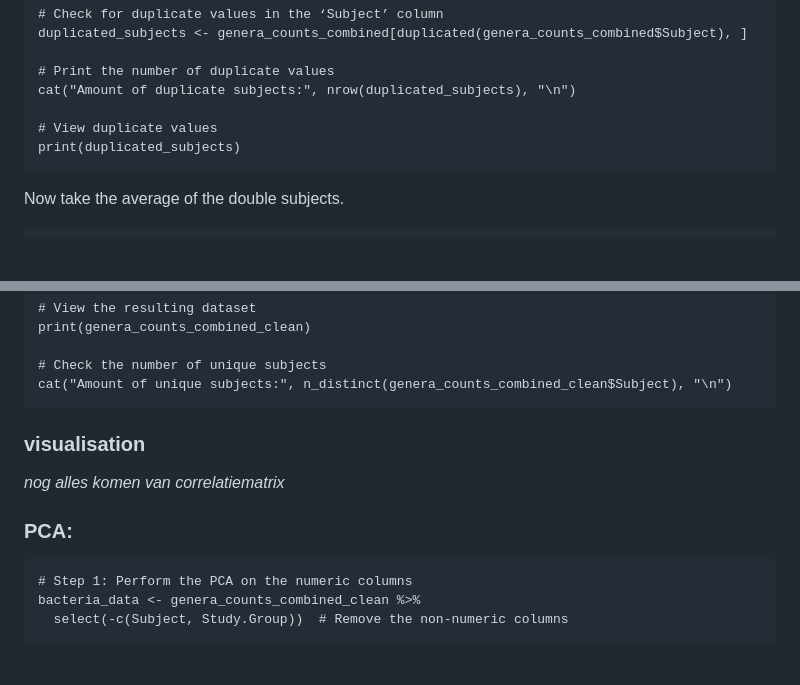
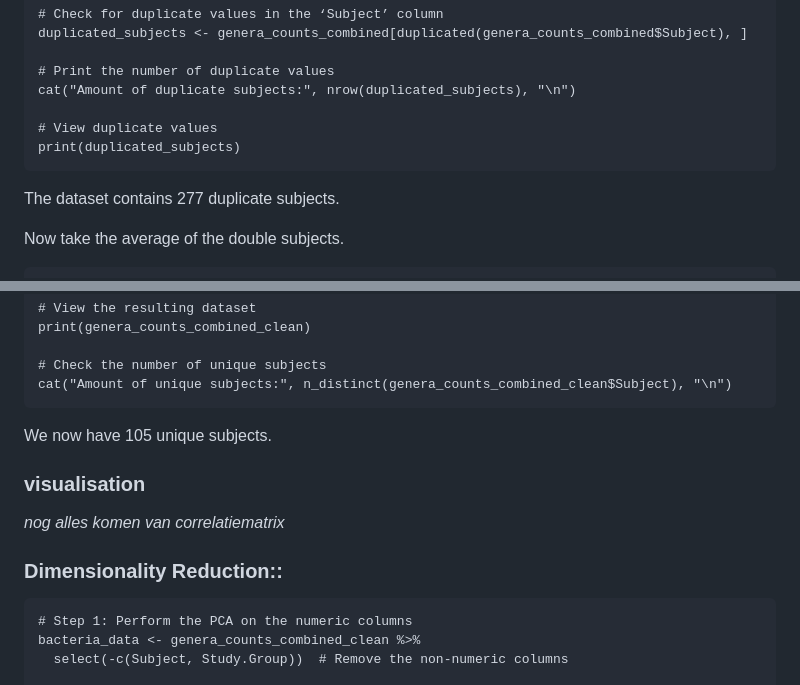
Before and after one commit to flvossen/data-project-group-19, a Markdown page: README.md, 2 parts joined by grey strips. Drawn GitHub-style; blank space fills up the shorter version.

````diff
--- a/README.md
+++ b/README.md
@@ -502,6 +502,8 @@ cat("Amount of duplicate subjects:", nrow(duplicated_subjects), "\n")
 # View duplicate values
 print(duplicated_subjects)
 ```
+The dataset contains 277 duplicate subjects.
+
 Now take the average of the double subjects.
 ```{r}
 # Calculate the average for Subjects and retain Study.Group
@@ -519,15 +521,14 @@ print(genera_counts_combined_clean)
 # Check the number of unique subjects
 cat("Amount of unique subjects:", n_distinct(genera_counts_combined_clean$Subject), "\n")
 ```
-
-
+We now have 105 unique subjects.
 
 
 ### visualisation
 
 _nog alles komen van correlatiematrix_
 
-### PCA:
+### Dimensionality Reduction::
 
 ```{r}
 # Step 1: Perform the PCA on the numeric columns
````
Also changed, not shown: other parts of README.md (+4 -4 lines).
